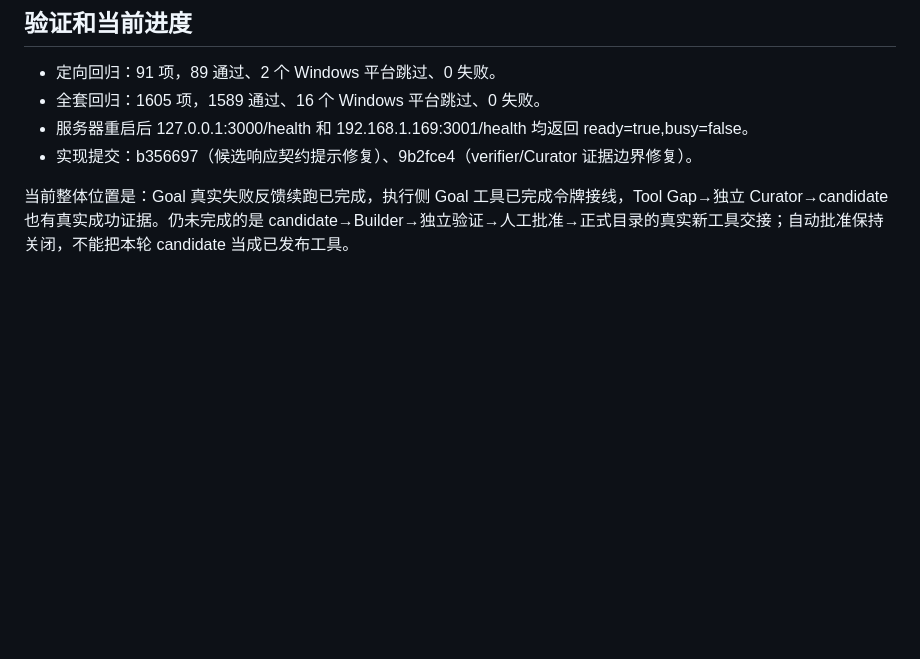
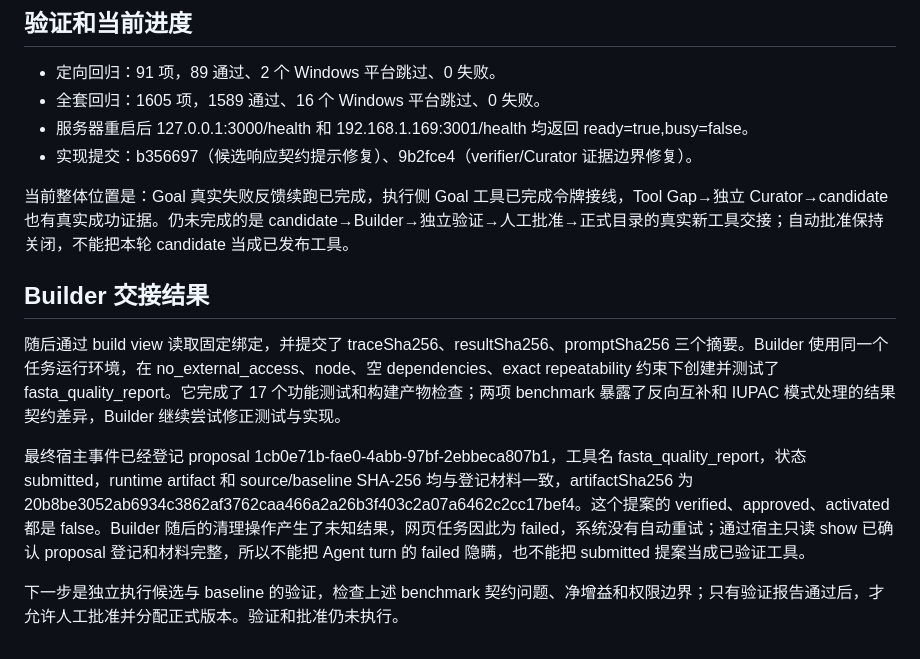
Before and after one commit to zhw251030-sketch/siRNA-pi, a Markdown page: docs/analysis/2026-10-28-tool-curator-live.md, the part around the change. GitHub-like rendering; blank space fills up the shorter version.

```diff
--- a/docs/analysis/2026-10-28-tool-curator-live.md
+++ b/docs/analysis/2026-10-28-tool-curator-live.md
@@ -37,3 +37,11 @@
 - 实现提交：b356697（候选响应契约提示修复）、9b2fce4（verifier/Curator 证据边界修复）。
 
 当前整体位置是：Goal 真实失败反馈续跑已完成，执行侧 Goal 工具已完成令牌接线，Tool Gap→独立 Curator→candidate 也有真实成功证据。仍未完成的是 candidate→Builder→独立验证→人工批准→正式目录的真实新工具交接；自动批准保持关闭，不能把本轮 candidate 当成已发布工具。
+
+## Builder 交接结果
+
+随后通过 build view 读取固定绑定，并提交了 traceSha256、resultSha256、promptSha256 三个摘要。Builder 使用同一个任务运行环境，在 no_external_access、node、空 dependencies、exact repeatability 约束下创建并测试了 fasta_quality_report。它完成了 17 个功能测试和构建产物检查；两项 benchmark 暴露了反向互补和 IUPAC 模式处理的结果契约差异，Builder 继续尝试修正测试与实现。
+
+最终宿主事件已经登记 proposal 1cb0e71b-fae0-4abb-97bf-2ebbeca807b1，工具名 fasta_quality_report，状态 submitted，runtime artifact 和 source/baseline SHA-256 均与登记材料一致，artifactSha256 为 20b8be3052ab6934c3862af3762caa466a2a26b3f403c2a07a6462c2cc17bef4。这个提案的 verified、approved、activated 都是 false。Builder 随后的清理操作产生了未知结果，网页任务因此为 failed，系统没有自动重试；通过宿主只读 show 已确认 proposal 登记和材料完整，所以不能把 Agent turn 的 failed 隐瞒，也不能把 submitted 提案当成已验证工具。
+
+下一步是独立执行候选与 baseline 的验证，检查上述 benchmark 契约问题、净增益和权限边界；只有验证报告通过后，才允许人工批准并分配正式版本。验证和批准仍未执行。
```
Also changed, not shown: README.md (+1 -1 lines).
